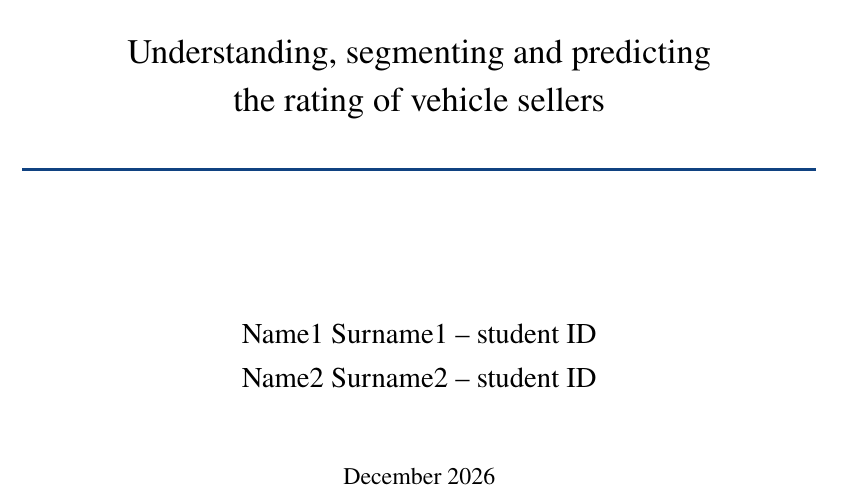
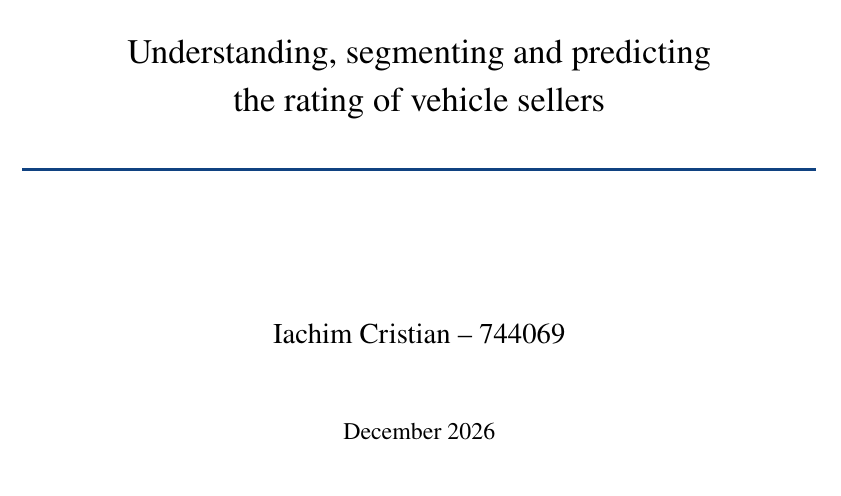
Before and after one commit to SchumiDevils/Data_Mining_Vehicle, a LaTeX document (report/main.tex, which reads report/authors.tex): part of page 1 of 21, cut so that both start at the same text. Compiled offline with pdfLaTeX.

Commit message:
Final changes

```diff
--- a/report/authors.tex
+++ b/report/authors.tex
@@ -1,3 +1,3 @@
 % Fill in the group members (2-3 people) and the delivery date before submitting.
-\newcommand{\reportauthors}{Name1 Surname1 -- student ID\\[4pt] Name2 Surname2 -- student ID}
+\newcommand{\reportauthors}{Iachim Cristian -- 744069\\}
 \newcommand{\reportdate}{December 2026}
```
